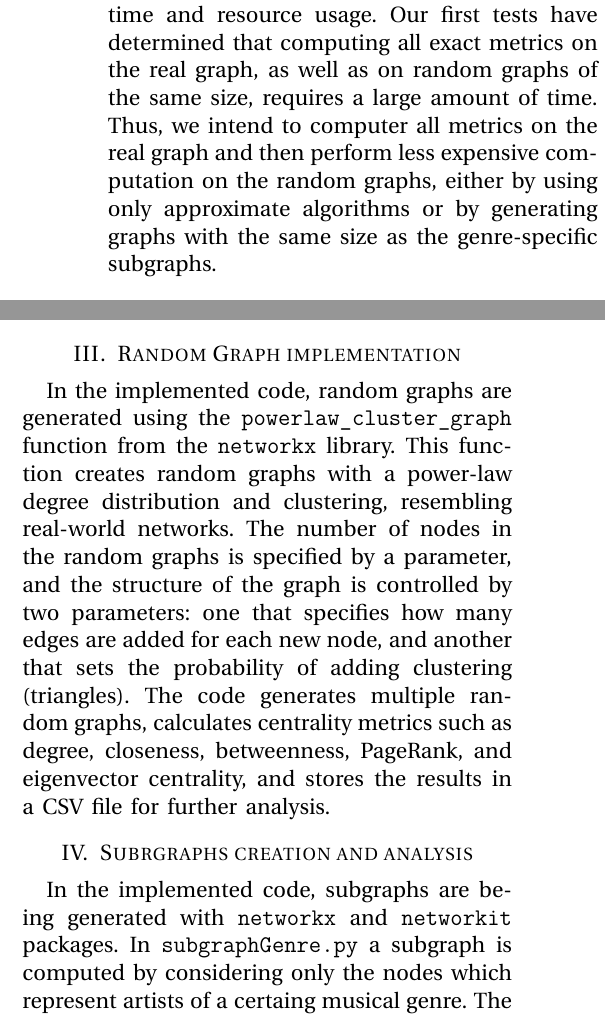
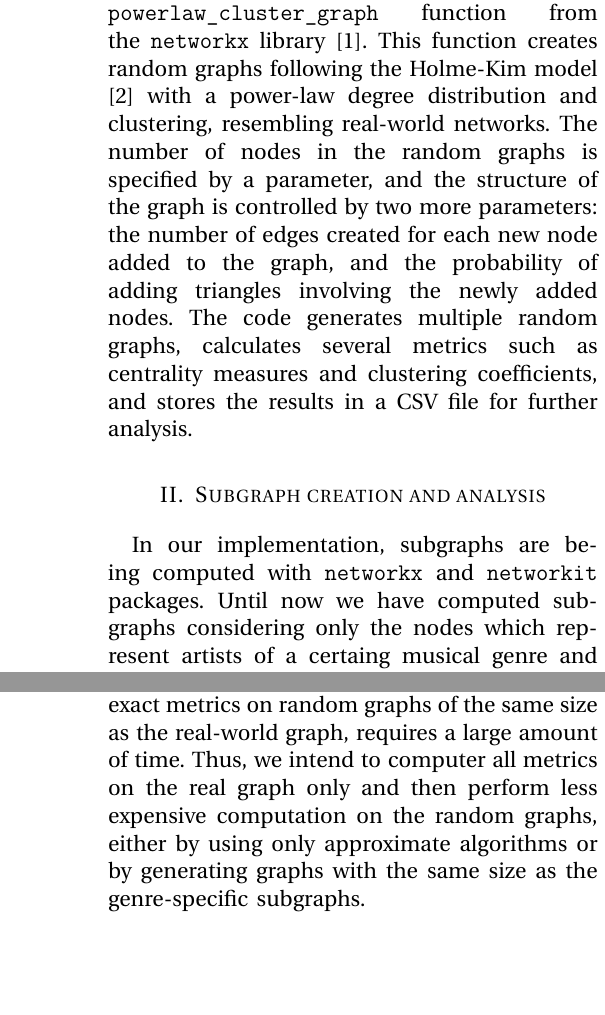
Before and after one commit to fantinluca/lfn_project, a LaTeX paper (reports/report2/report2.tex): two parts of the columns of page 1 of 2 before the commit and two parts of the columns of pages 1 and 2 of 2 after it, joined at a grey line, cut at the place of the change, the shorter picture padded with empty space. Compiled offline with pdfLaTeX.

Commit message:
first final draft of report 2

```diff
--- a/reports/report2/report2.tex
+++ b/reports/report2/report2.tex
@@ -71,25 +71,22 @@
 \thispagestyle{plain}
 \pagestyle{plain}
 
+\section{Random graph implementation}
+We have implementeda a script generating random graphs using the \texttt{powerlaw\_cluster\_graph} function from the \texttt{networkx} library \cite{NetworkX_Graph}. This function creates random graphs following the Holme-Kim model \cite{Holme2002} with a power-law degree distribution and clustering, resembling real-world networks. The number of nodes in the random graphs is specified by a parameter, and the structure of the graph is controlled by two more parameters: the number of edges created for each new node added to the graph, and the probability of adding triangles involving the newly added nodes. The code generates multiple random graphs, calculates several metrics such as centrality measures and clustering coefficients, and stores the results in a CSV file for further analysis.
 
-
-\section{Experiments}
-
-We have determined the feasibility of performing our experiments on the CAPRI cluster \cite{capri}. The project repository can be cloned and the necessary Python packages can be installed on our own profile, making it easy to efficiently translate the code development done on our own machines into this testing environment. For any computation, we will submit our jobs to the cluster via the SLURM work scheduler. This allows us to exploit the full computational power of CAPRI while also keeping track of execution time and resource usage.
-Our first tests have determined that computing all exact metrics on the real graph, as well as on random graphs of the same size, requires a large amount of time. Thus, we intend to computer all metrics on the real graph and then perform less expensive computation on the random graphs, either by using only approximate algorithms or by generating graphs with the same size as the genre-specific subgraphs.
+\section{Subgraph creation and analysis}
+In our implementation, subgraphs are being computed with \texttt{networkx} and \texttt{networkit} packages.
+Until now we have computed subgraphs considering only the nodes which represent artists of a certaing musical genre and only the existing edges between those nodes. The code computes degree, closeness, betweenness, PageRank and eigenvector centrality, local, global and approximate global clustering coefficient. It also stores the subgraph in a suitable file in order to be analyzed with the SILVAN algorithm \cite{SILVAN}, which is implemented in a separate script.
 
 \section{Statistical hypothesis testing}
 
 Our statistical hypothesis testing procedure will comprise of two steps. Any statistical test assumes that the considered population has a known distribution, most often a Gaussian one. Because of the specificity of our definition of random graph, instead of analytically computing the distribution \emph{a priori} of the centrality metrics of our model, the first step will compute how similar this distribution is compared to a Gaussian distribution starting from the features computed on the actual generated graphs, through a \emph{normality test}. We will use Shapiro-Wilk test \cite{ShapiroWilk1965}, since it is considered the most powerful normality test available \cite{RazaliYap2011}. The second step will actually determine how likely it is for the features computed on the real graph to have been drawn from the same distributions as the random graph. The available tests will be determined by the output of the first step.
 
-\section{Random Graph implementation}
-In the implemented code, random graphs are generated using the \texttt{powerlaw\_cluster\_graph} function from the \texttt{networkx} library. This function creates random graphs with a power-law degree distribution and clustering, resembling real-world networks. The number of nodes in the random graphs is specified by a parameter, and the structure of the graph is controlled by two parameters: one that specifies how many edges are added for each new node, and another that sets the probability of adding clustering (triangles). The code generates multiple random graphs, calculates centrality metrics such as degree, closeness, betweenness, PageRank, and eigenvector centrality, and stores the results in a CSV file for further analysis.
+\section{Experiments}
 
-\section{Subrgraphs creation and analysis}
-In the implemented code, subgraphs are being generated with \texttt{networkx} and \texttt{networkit} packages.
-In \texttt{subgraphGenre.py} a subgraph is computed by considering only the nodes which represent artists of a certaing musical genre. The subgraph is being created by considering only the existing edges between those nodes.
-The code computes degree, closeness,  betweenness, PageRank, eigenvector centrality, local, global and approx global clustering coefficient.
-It also stores the subgraph in a suitable file in order to be analyzed with the SILVAN algorithm.
+We have determined the feasibility of performing our experiments on the CAPRI cluster \cite{capri}. The project repository can be cloned and the necessary Python packages can be installed on our own profile, making it easy to efficiently translate the code development done on our own machines into this testing environment. For any computation, we will submit our jobs to the cluster via the SLURM work scheduler. This allows us to exploit the full computational power of CAPRI while also keeping track of execution time and resource usage.
+
+We performed some early tests, executing the code for random graph generation and analysis on the cluster. We have seen that computing all exact metrics on random graphs of the same size as the real-world graph, requires a large amount of time. Thus, we intend to computer all metrics on the real graph only and then perform less expensive computation on the random graphs, either by using only approximate algorithms or by generating graphs with the same size as the genre-specific subgraphs.
 
 \section*{Contributions}
 
```
Also changed, not shown: reports/report2/report2.bbl, reports/report2/report2.pdf, reports/report2/report2.tex (2 more changed lines), 1 other file.
